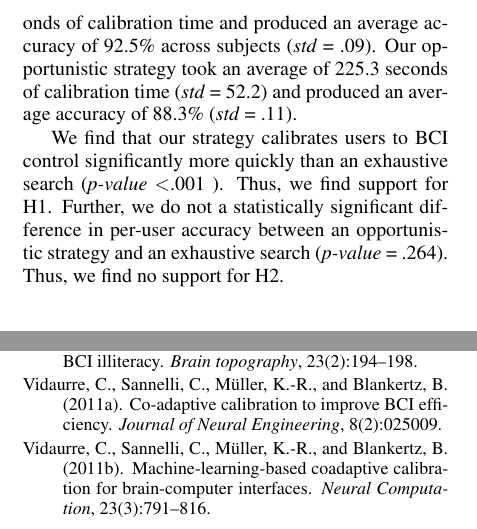
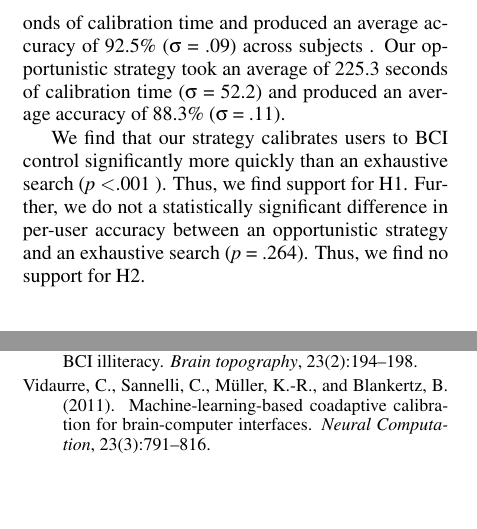
Before and after one commit to csmpls/physc2014, a LaTeX document (test1.tex, which reads Sections/calibration_eval.tex): two parts of the columns of pages 6 and 7 of 8 before the commit and two parts of the columns of pages 6 and 7 of 7 after it, joined at a grey line, cut so that both start at the same text, the shorter picture padded with empty space. Compiled offline with pdfLaTeX.

Commit message:
showing thomas and benjamin

```diff
--- a/Sections/calibration_eval.tex
+++ b/Sections/calibration_eval.tex
@@ -48,6 +49,6 @@ H2: We hypothesize that the opportunistic strategy will acheive lower accuracy t
   \vspace{-0.1cm}
 \end{figure}
 
-A baseline exhaustive search required 2520 seconds of calibration time and produced an average accuracy of 92.5\% across subjects (\textit{std} = .09). Our opportunistic strategy took an average of 225.3 seconds of calibration time (\textit{std} = 52.2) and produced an average accuracy of 88.3\% (\textit{std} = .11).
+A baseline exhaustive search required 2520 seconds of calibration time and produced an average accuracy of 92.5\% (\textit{$\sigma$} = .09) across subjects . Our opportunistic strategy took an average of 225.3 seconds of calibration time (\textit{$\sigma$} = 52.2) and produced an average accuracy of 88.3\% (\textit{$\sigma$} = .11).
 
-We find that our strategy calibrates users to BCI control significantly more quickly than an exhaustive search (\textit{p-value} \textless .001 ). Thus, we find support for H1. Further, we do not a statistically significant difference in per-user accuracy between an opportunistic strategy and an exhaustive search (\textit{p-value} = .264). Thus, we find no support for H2.
+We find that our strategy calibrates users to BCI control significantly more quickly than an exhaustive search (\textit{p} \textless .001 ). Thus, we find support for H1. Further, we do not a statistically significant difference in per-user accuracy between an opportunistic strategy and an exhaustive search (\textit{p} = .264). Thus, we find no support for H2.
```
Also changed, not shown: Sections/background.tex (+2 -2 lines), Sections/quantization_eval.tex (+1 -0 lines), references.bib (+0 -1 lines), test1.bbl, test1.pdf, Sections/calibration_eval.tex (1 more changed lines), 7 other files.
